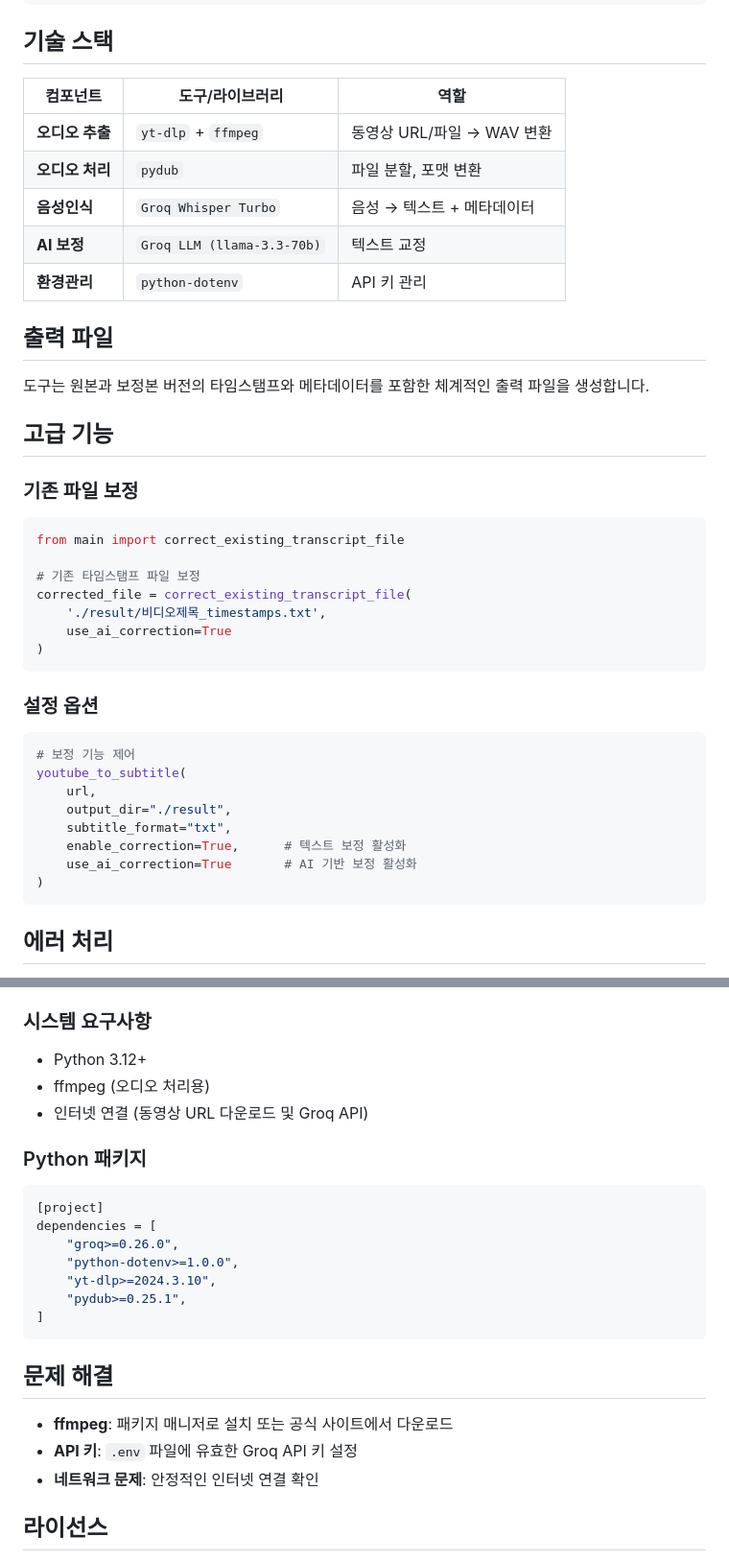
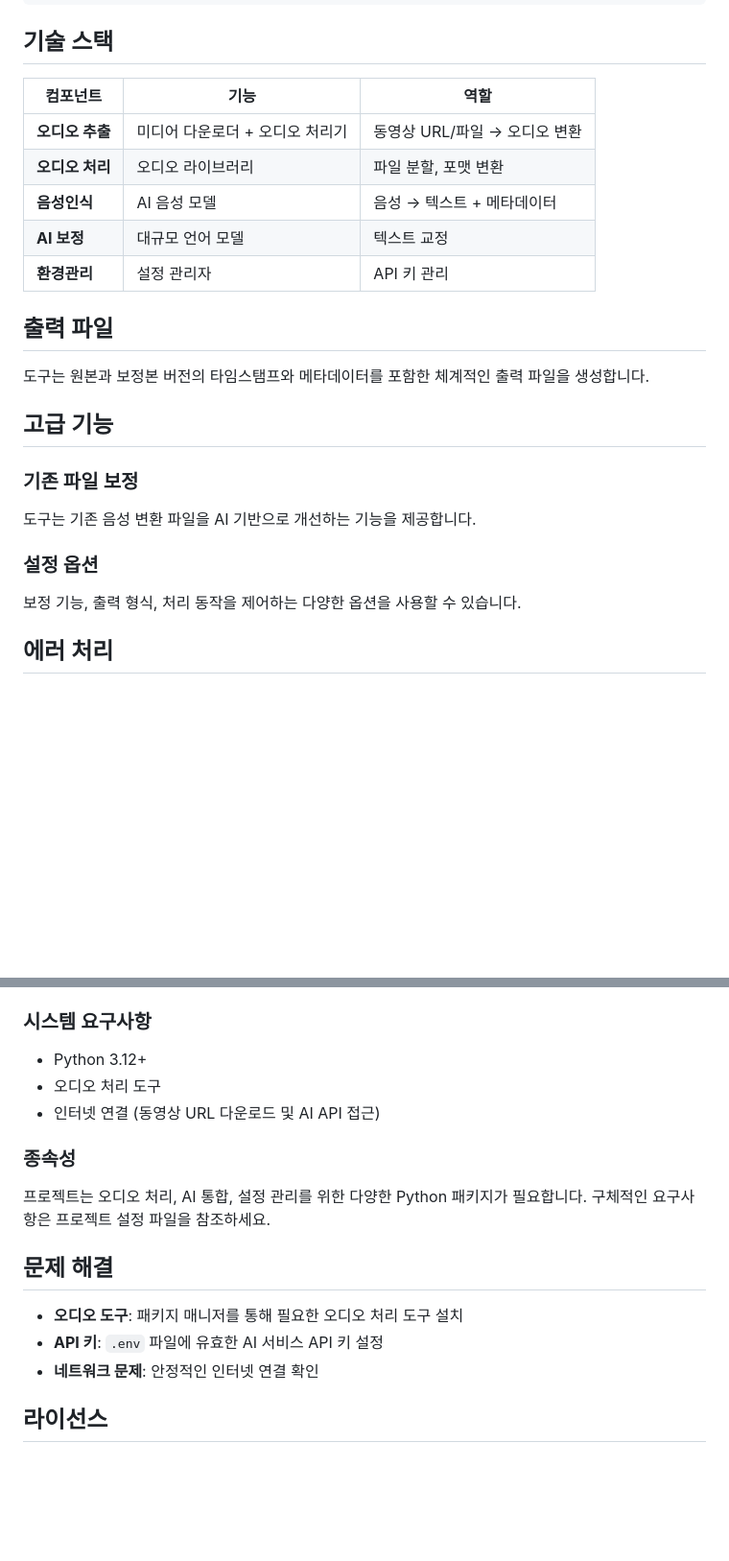
Before and after one commit to e7217/sogon, a Markdown page: README_ko.md, 2 parts joined by grey strips. Shown at 96% size. Drawn GitHub-style; blank space fills up the shorter version.

````diff
--- a/README_ko.md
+++ b/README_ko.md
@@ -80,13 +80,13 @@ result/
 
 ## 기술 스택
 
-|  컴포넌트 | 도구/라이브러리 | 역할 |
-|---------|----------------|------|
-| **오디오 추출** | `yt-dlp` + `ffmpeg` | 동영상 URL/파일 → WAV 변환 |
-| **오디오 처리** | `pydub` | 파일 분할, 포맷 변환 |
-| **음성인식** | `Groq Whisper Turbo` | 음성 → 텍스트 + 메타데이터 |
-| **AI 보정** | `Groq LLM (llama-3.3-70b)` | 텍스트 교정 |
-| **환경관리** | `python-dotenv` | API 키 관리 |
+|  컴포넌트 | 기능 | 역할 |
+|---------|------|------|
+| **오디오 추출** | 미디어 다운로더 + 오디오 처리기 | 동영상 URL/파일 → 오디오 변환 |
+| **오디오 처리** | 오디오 라이브러리 | 파일 분할, 포맷 변환 |
+| **음성인식** | AI 음성 모델 | 음성 → 텍스트 + 메타데이터 |
+| **AI 보정** | 대규모 언어 모델 | 텍스트 교정 |
+| **환경관리** | 설정 관리자 | API 키 관리 |
 
 ## 출력 파일
 
@@ -95,27 +95,10 @@ result/
 ## 고급 기능
 
 ### 기존 파일 보정
-```python
-from main import correct_existing_transcript_file
-
-# 기존 타임스탬프 파일 보정
-corrected_file = correct_existing_transcript_file(
-    './result/비디오제목_timestamps.txt',
-    use_ai_correction=True
-)
-```
+도구는 기존 음성 변환 파일을 AI 기반으로 개선하는 기능을 제공합니다.
 
 ### 설정 옵션
-```python
-# 보정 기능 제어
-youtube_to_subtitle(
-    url,
-    output_dir="./result",
-    subtitle_format="txt",
-    enable_correction=True,      # 텍스트 보정 활성화
-    use_ai_correction=True       # AI 기반 보정 활성화
-)
-```
+보정 기능, 출력 형식, 처리 동작을 제어하는 다양한 옵션을 사용할 수 있습니다.
 
 ## 에러 처리
 
@@ -139,24 +122,16 @@ python main.py "/path/to/video.mp4"
 
 ### 시스템 요구사항
 - Python 3.12+
-- ffmpeg (오디오 처리용)
-- 인터넷 연결 (동영상 URL 다운로드 및 Groq API)
+- 오디오 처리 도구
+- 인터넷 연결 (동영상 URL 다운로드 및 AI API 접근)
 
-### Python 패키지
-```toml
-[project]
-dependencies = [
-    "groq>=0.26.0",
-    "python-dotenv>=1.0.0",
-    "yt-dlp>=2024.3.10",
-    "pydub>=0.25.1",
-]
-```
+### 종속성
+프로젝트는 오디오 처리, AI 통합, 설정 관리를 위한 다양한 Python 패키지가 필요합니다. 구체적인 요구사항은 프로젝트 설정 파일을 참조하세요.
 
 ## 문제 해결
 
-- **ffmpeg**: 패키지 매니저로 설치 또는 공식 사이트에서 다운로드
-- **API 키**: `.env` 파일에 유효한 Groq API 키 설정
+- **오디오 도구**: 패키지 매니저를 통해 필요한 오디오 처리 도구 설치
+- **API 키**: `.env` 파일에 유효한 AI 서비스 API 키 설정
 - **네트워크 문제**: 안정적인 인터넷 연결 확인
 
 ## 라이선스
````
Also changed, not shown: other parts of README_ko.md (+8 -8 lines), README.md (+23 -48 lines).
